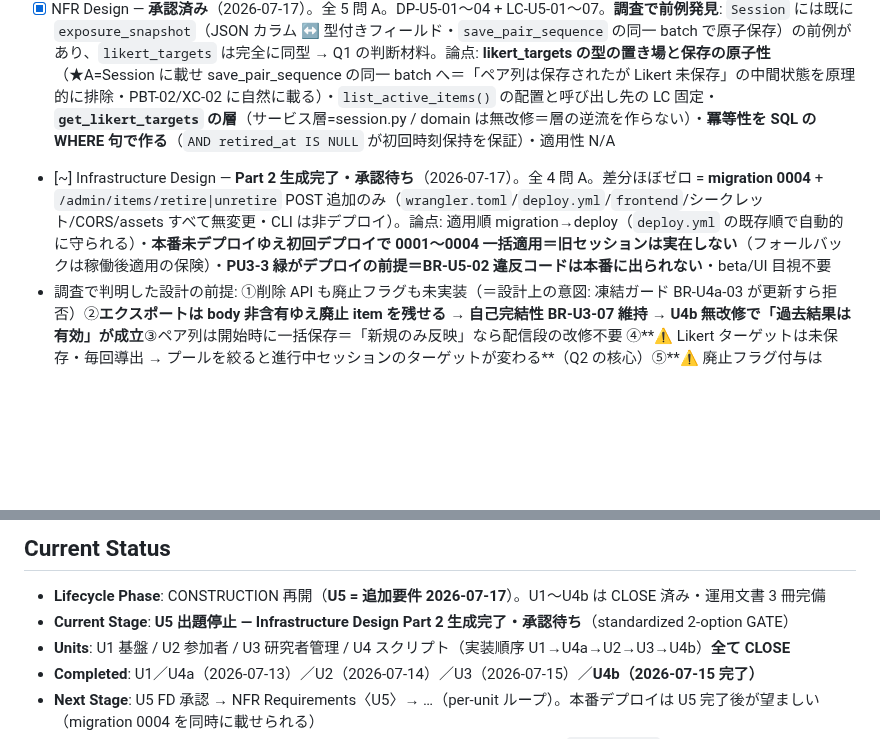
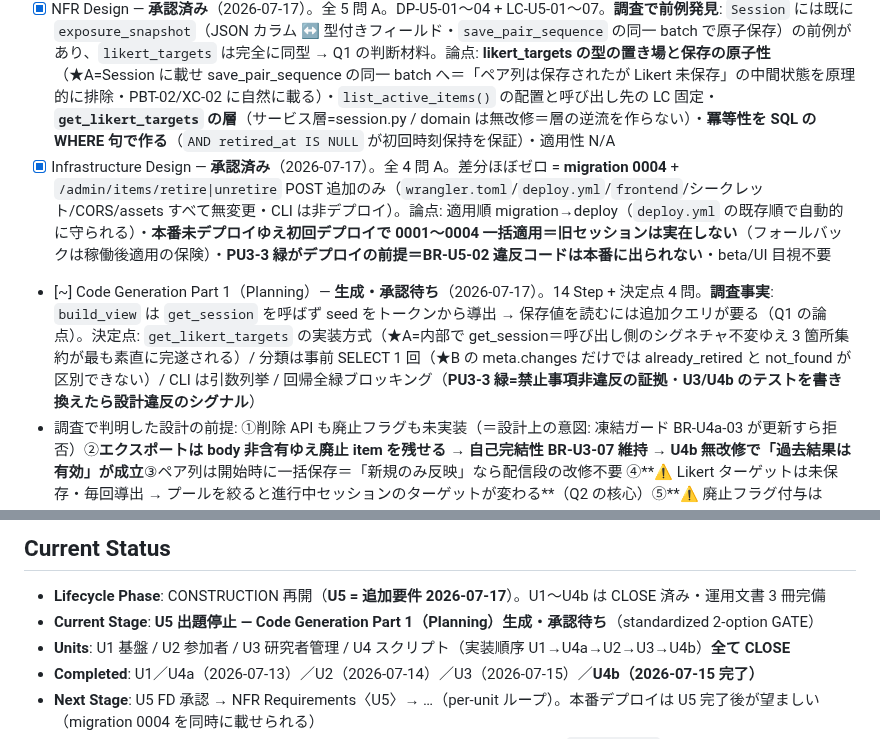
Before and after one commit to u-10bei/nazokake-judge, a Markdown page: aidlc-docs/aidlc-state.md, 2 parts joined by grey strips. Drawn GitHub-style; blank space fills up the shorter version.

Commit message:
docs(u5): Infra Design 承認 + Code Generation Part 1（Planning）を追加
- U5 Infrastructure Design 承認（全 4 問 A・差分 = migration 0004 + POST 2 本）
- Code Generation Part 1: 14 Step + 決定点 4 問

調査事実: build_view は get_session を呼んでいない（seed は seed_from_token で
トークンから導出）→ 保存値を読むには追加クエリが要る（Q1 の論点）

決定点:
  Q1 get_likert_targets の実装方式。★A=内部で get_session（D1 クエリ 1 本増だが
     PK 参照で無視できる規模。呼び出し側のシグネチャが変わらず 3 箇所集約が最も
     素直に完遂される＝BR-U5-04 の集約が確実に守られる）
  Q2 分類は UPDATE 直前の SELECT 1 回。B（meta.changes だけで判定）は
     already_retired と not_found が区別できず、運用者が「タイポなのか既に
     済んでいるのか」を判別できない
  Q3 CLI は引数列挙（廃止は数件〜十数件の個別対応。pool_ingest とは入力の性質が
     異なる）
  Q4 回帰全緑ブロッキング。PU3-3 緑 = BR-U5-02 の禁止事項非違反の証拠。
     U3/U4b のテストを書き換えたら export 形式を変えた証拠＝設計違反のシグナル

Step には禁止事項（list_items() にフィルタを足さない）・3 箇所集約の完遂・
原子保存を一行ずつ固定。

Co-Authored-By: Claude Opus 4.8 (1M context) <noreply@anthropic.com>

```diff
--- a/aidlc-docs/aidlc-state.md
+++ b/aidlc-docs/aidlc-state.md
@@ -89,7 +89,8 @@
 - [x] Functional Design — **承認済み**（2026-07-17）。全 6 問 A。成果物 3 件（business-rules BR-U5-01〜13 / business-logic-model / domain-entities）。**レビュー指摘 3 点を反映**: ①**読み取り経路の分割を「関数の分割」で明文化**（BR-U5-02: `list_items()` 全件のまま凍結・`list_active_items()` 新設。`list_items()` 自体にフィルタを足すと **export 縮小→PU3-3 違反→U4b 破壊** と **旧セッションのフォールバック導出変化→「新規のみ反映」破れ** の**両輪が同時に壊れる**＝MM 式・α 適用位置と同系の明文固定案件）②**`retired_at`=現在状態 / `admin_log`=履歴の正**（BR-U5-13・unretire が NULL に戻すため）③**練習試行の経路を調査**（BR-U5-02b: 別経路なし・`generate_pairs` が同一プール同一呼び出しで先頭を練習とするだけ→active フィルタが自動で効き漏れなし）。**追加判明**: `select_likert_targets` の導出は **3 箇所**（build_view/check_complete/submit_likert）＝一部だけ切替で「表示されたターゲットの送信が拒否される」不整合→単一アクセサ集約必須。`pairs.item_left/right` に **FK** あり＝物理削除は FK 違反（論理削除が唯一の正解の構造的根拠）
 - [x] NFR Requirements — **承認済み**（2026-07-17）。全 5 問 A。U5-NFR-01〜13 + TSD-U5-01〜08。**PBT-02 を U5 で新たに該当と判断**（U4b は非該当明記だったが `sessions.likert_targets` の JSON 保存/復元を新設ゆえ＝順序を含むラウンドトリップ, U5-NFR-07・質問になかった論点ゆえ要確認）。論点: migration 0004 の安全性/後方互換・**PBT で要件の両輪に網**（PU5-1 新規から消える / PU5-2 旧セッション不変 / PU5-3 冪等 / **PU5-4 export が縮まない=BR-U5-02 の直接の検出網**・混在プールのジェネレータ）・EXPORT_FORMAT_VERSION 据え置きの保証（U3/U4b のテストを書き換えたら設計違反のシグナル）・監査ログの NFR 昇格・Security 差分なし
 - [x] NFR Design — **承認済み**（2026-07-17）。全 5 問 A。DP-U5-01〜04 + LC-U5-01〜07。**調査で前例発見**: `Session` には既に `exposure_snapshot`（JSON カラム ↔ 型付きフィールド・`save_pair_sequence` の同一 batch で原子保存）の前例があり、`likert_targets` は完全に同型 → Q1 の判断材料。論点: **likert_targets の型の置き場と保存の原子性**（★A=Session に載せ save_pair_sequence の同一 batch へ＝「ペア列は保存されたが Likert 未保存」の中間状態を原理的に排除・PBT-02/XC-02 に自然に載る）・`list_active_items()` の配置と呼び出し先の LC 固定・**`get_likert_targets` の層**（サービス層=session.py / domain は無改修＝層の逆流を作らない）・**冪等性を SQL の WHERE 句で作る**（`AND retired_at IS NULL` が初回時刻保持を保証）・適用性 N/A
-- [~] Infrastructure Design — **Part 2 生成完了・承認待ち**（2026-07-17）。全 4 問 A。差分ほぼゼロ = **migration 0004** + `/admin/items/retire|unretire` POST 追加のみ（`wrangler.toml`/`deploy.yml`/`frontend`/シークレット/CORS/assets すべて無変更・CLI は非デプロイ）。論点: 適用順 migration→deploy（`deploy.yml` の既存順で自動的に守られる）・**本番未デプロイゆえ初回デプロイで 0001〜0004 一括適用＝旧セッションは実在しない**（フォールバックは稼働後適用の保険）・**PU3-3 緑がデプロイの前提＝BR-U5-02 違反コードは本番に出られない**・beta/UI 目視不要
+- [x] Infrastructure Design — **承認済み**（2026-07-17）。全 4 問 A。差分ほぼゼロ = **migration 0004** + `/admin/items/retire|unretire` POST 追加のみ（`wrangler.toml`/`deploy.yml`/`frontend`/シークレット/CORS/assets すべて無変更・CLI は非デプロイ）。論点: 適用順 migration→deploy（`deploy.yml` の既存順で自動的に守られる）・**本番未デプロイゆえ初回デプロイで 0001〜0004 一括適用＝旧セッションは実在しない**（フォールバックは稼働後適用の保険）・**PU3-3 緑がデプロイの前提＝BR-U5-02 違反コードは本番に出られない**・beta/UI 目視不要
+- [~] Code Generation Part 1（Planning）— **生成・承認待ち**（2026-07-17）。14 Step + 決定点 4 問。**調査事実**: `build_view` は `get_session` を呼ばず seed をトークンから導出 → 保存値を読むには追加クエリが要る（Q1 の論点）。決定点: `get_likert_targets` の実装方式（★A=内部で get_session＝呼び出し側のシグネチャ不変ゆえ 3 箇所集約が最も素直に完遂される）/ 分類は事前 SELECT 1 回（★B の meta.changes だけでは already_retired と not_found が区別できない）/ CLI は引数列挙 / 回帰全緑ブロッキング（**PU3-3 緑=禁止事項非違反の証拠**・**U3/U4b のテストを書き換えたら設計違反のシグナル**）
 - 調査で判明した設計の前提: ①削除 API も廃止フラグも未実装（＝設計上の意図: 凍結ガード BR-U4a-03 が更新すら拒否）②**エクスポートは body 非含有ゆえ廃止 item を残せる → 自己完結性 BR-U3-07 維持 → U4b 無改修で「過去結果は有効」が成立**③ペア列は開始時に一括保存＝「新規のみ反映」なら配信段の改修不要 ④**⚠️ Likert ターゲットは未保存・毎回導出 → プールを絞ると進行中セッションのターゲットが変わる**（Q2 の核心）⑤**⚠️ 廃止フラグ付与は UPDATE ＝凍結ガード BR-U4a-03 と正面衝突**（Q3 の核心）。波及: migration 0004 / U4a / U1 / U2 / U3（確認のみ）/ **U4b 無変更**
 
 ### 🟡 OPERATIONS PHASE
@@ -103,7 +104,7 @@
 
 ## Current Status
 - **Lifecycle Phase**: CONSTRUCTION 再開（**U5 = 追加要件 2026-07-17**）。U1〜U4b は CLOSE 済み・運用文書 3 冊完備
-- **Current Stage**: **U5 出題停止 — Infrastructure Design Part 2 生成完了・承認待ち**（standardized 2-option GATE）
+- **Current Stage**: **U5 出題停止 — Code Generation Part 1（Planning）生成・承認待ち**（standardized 2-option GATE）
 - **Units**: U1 基盤 / U2 参加者 / U3 研究者管理 / U4 スクリプト（実装順序 U1→U4a→U2→U3→U4b）**全て CLOSE**
 - **Completed**: U1／U4a（2026-07-13）／U2（2026-07-14）／U3（2026-07-15）／**U4b（2026-07-15 完了）**
 - **Next Stage**: U5 FD 承認 → NFR Requirements〈U5〉→ …（per-unit ループ）。本番デプロイは U5 完了後が望ましい（migration 0004 を同時に載せられる）
```
Also changed, not shown: 1 other file.
